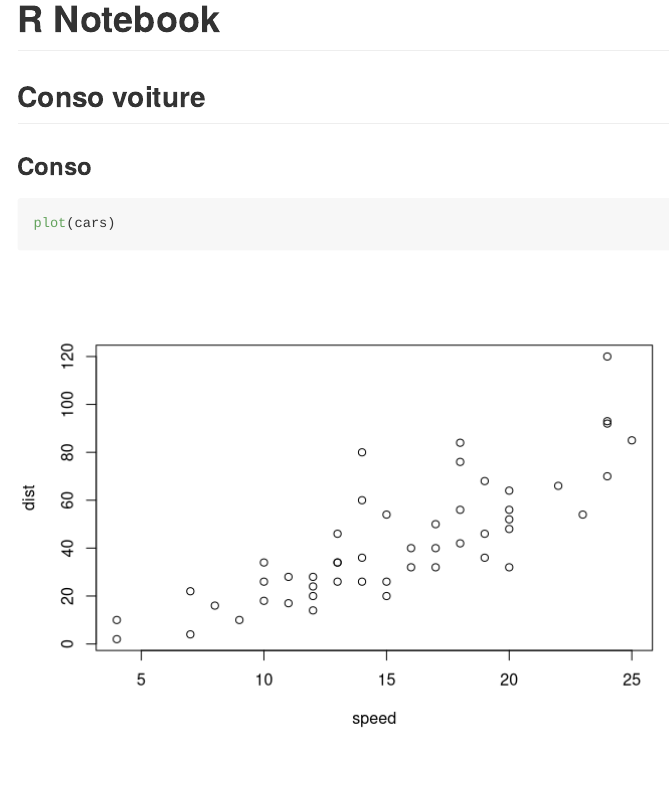
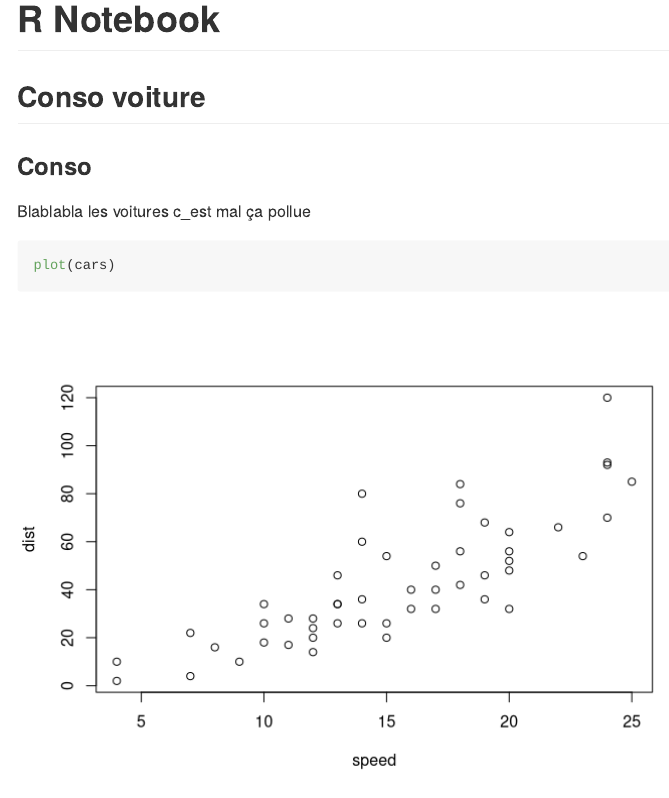
Before and after one commit to MarieSalaun/myrepo, an R Markdown document (my_first_script.Rmd): the page in a window 1100 px wide, from its top. Rendered offline with R 4.5, knitr and Pandoc, with nearby package versions.

Commit message:
Modifications sur les watures

````diff
--- a/my_first_script.Rmd
+++ b/my_first_script.Rmd
@@ -6,6 +6,8 @@ output: github_document
 ## Conso voiture
 
 ### Conso
+
+Blablabla les voitures c_est mal ça pollue
 
 
 ```{r}
````
Also changed, not shown: my_first_script.md.
